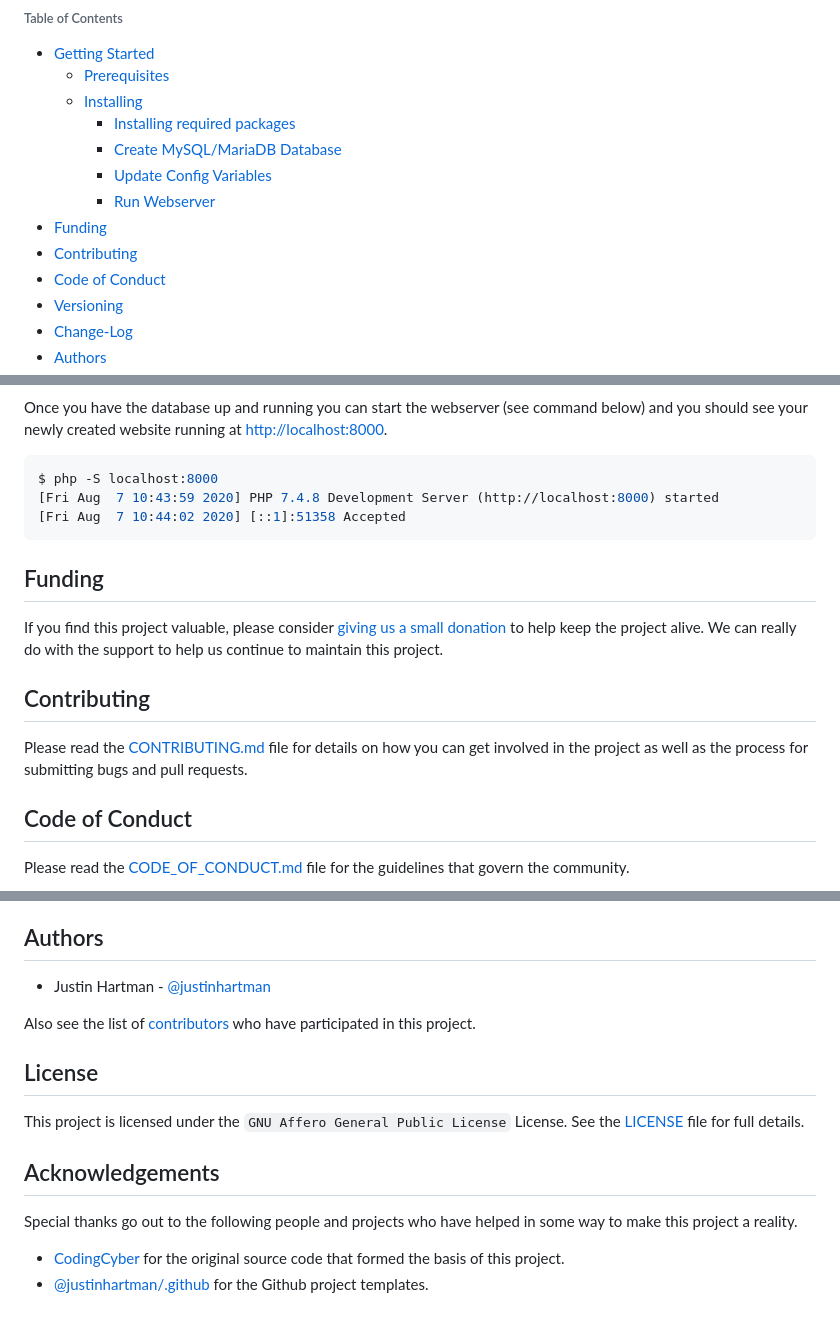
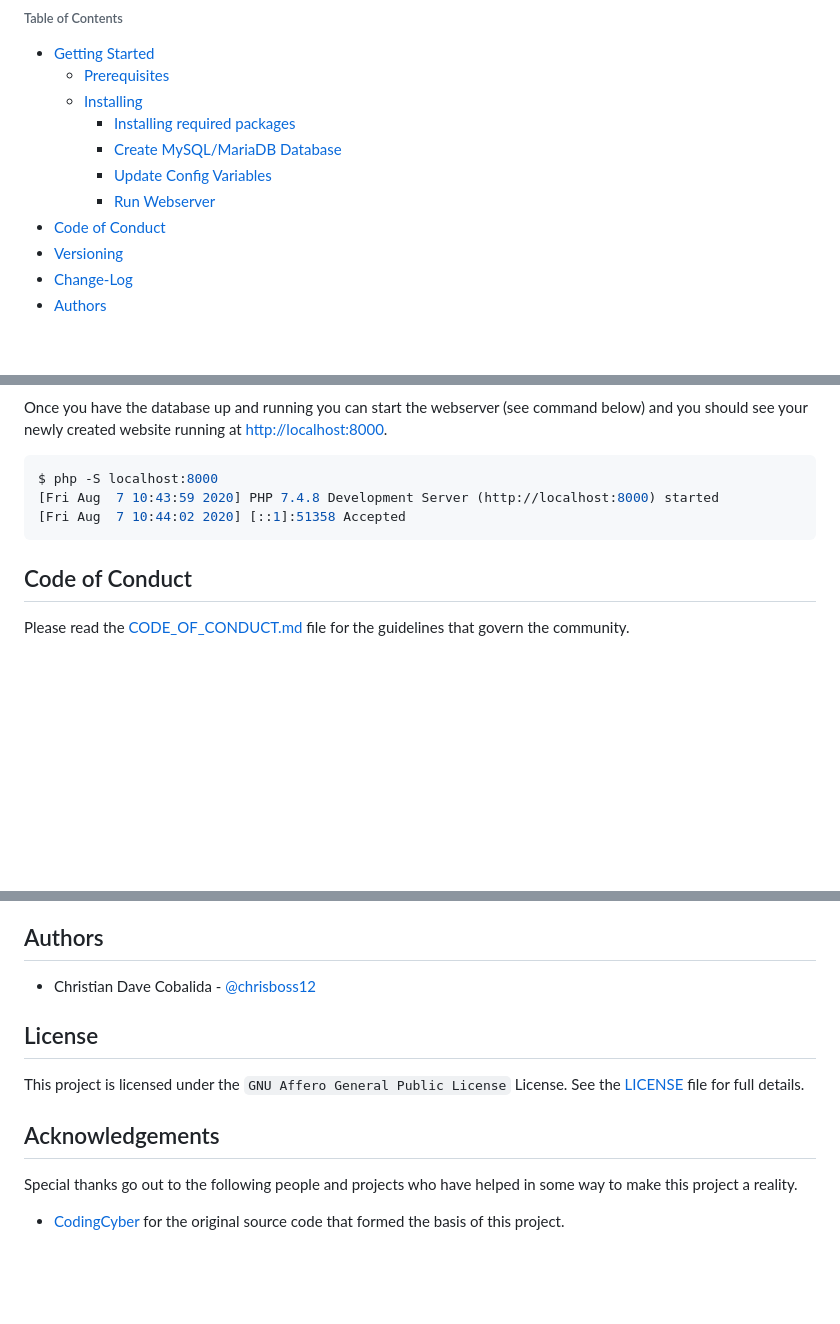
Before and after one commit to chrisboss12/eCommerce-web-php, a Markdown page: complete-php7-ecom-website-master/README.md, 3 parts joined by grey strips. Drawn GitHub-style; blank space fills up the shorter version.

````diff
--- a/complete-php7-ecom-website-master/README.md
+++ b/complete-php7-ecom-website-master/README.md
@@ -14,8 +14,6 @@ Admin interface.
         - [Create MySQL/MariaDB Database](#create-mysqlmariadb-database)
         - [Update Config Variables](#update-config-variables)
         - [Run Webserver](#run-webserver)
-- [Funding](#funding)
-- [Contributing](#contributing)
 - [Code of Conduct](#code-of-conduct)
 - [Versioning](#versioning)
 - [Change-Log](#change-log)
@@ -109,16 +107,6 @@ $ php -S localhost:8000
 [Fri Aug  7 10:44:02 2020] [::1]:51358 Accepted
 ```
 
-## Funding
-
-If you find this project valuable, please consider [giving us a small donation][paypal] to help keep the project alive. We can really do with the support to help us continue to maintain this project.
-
-## Contributing
-
-Please read the [CONTRIBUTING.md][CONTRIBUTING] file for details on how you
-can get involved in the project as well as the process for submitting bugs
-and pull requests.
-
 ## Code of Conduct
 
 Please read the [CODE_OF_CONDUCT.md][COC] file for the guidelines that govern
@@ -137,10 +125,7 @@ along with specific tasks completed for each version released to date.
 
 ## Authors
 
-- Justin Hartman - [@justinhartman][author-1]
-
-Also see the list of [contributors][contribs] who have participated in this
-project.
+- Christian Dave Cobalida - [@chrisboss12][author-1]
 
 ## License
 
@@ -154,6 +139,5 @@ some way to make this project a reality.
 
 - [CodingCyber][shopping-source] for the original source code that formed the
   basis of this project.
-- [@justinhartman/.github][.github] for the Github project templates.
 
 [deploy]: #deployment
````
Also changed, not shown: other parts of complete-php7-ecom-website-master/README.md (+1 -7 lines), complete-php7-ecom-website-master/CONTRIBUTING.md (deleted, +0 -32 lines).
